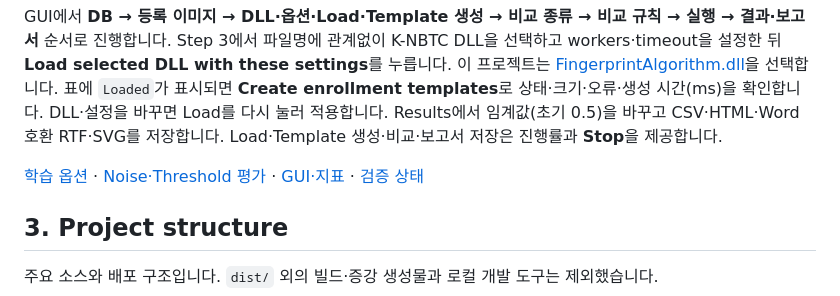
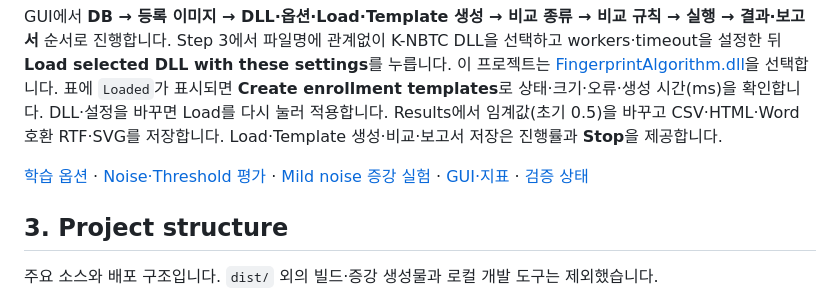
Before and after one commit to 12B-theDon/AdvancedOOP_TeamProj, a Markdown page: readme.md, the part around the change. GitHub-like rendering.

```diff
--- a/readme.md
+++ b/readme.md
@@ -37,7 +37,7 @@ Set-ExecutionPolicy -Scope Process -ExecutionPolicy Bypass -Force
 
 GUI에서 **DB → 등록 이미지 → DLL·옵션·Load·Template 생성 → 비교 종류 → 비교 규칙 → 실행 → 결과·보고서** 순서로 진행합니다. Step 3에서 파일명에 관계없이 K-NBTC DLL을 선택하고 workers·timeout을 설정한 뒤 **Load selected DLL with these settings**를 누릅니다. 이 프로젝트는 [FingerprintAlgorithm.dll](src/Kisa/readme.md)을 선택합니다. 표에 `Loaded`가 표시되면 **Create enrollment templates**로 상태·크기·오류·생성 시간(ms)을 확인합니다. DLL·설정을 바꾸면 Load를 다시 눌러 적용합니다. Results에서 임계값(초기 0.5)을 바꾸고 CSV·HTML·Word 호환 RTF·SVG를 저장합니다. Load·Template 생성·비교·보고서 저장은 진행률과 **Stop**을 제공합니다.
 
-[학습 옵션](src/Training/readme.md) · [Noise·Threshold 평가](docs/experiments/noise_followup.md) · [GUI·지표](src/GUI/readme.md) · [검증 상태](docs/verification.md)
+[학습 옵션](src/Training/readme.md) · [Noise·Threshold 평가](docs/experiments/noise_followup.md) · [Mild noise 증강 실험](docs/experiments/weighted_noise.md) · [GUI·지표](src/GUI/readme.md) · [검증 상태](docs/verification.md)
 
 ## 3. Project structure
 
```
Also changed, not shown: docs/experiments/weighted_noise.md (added, +296 -0 lines), docs/verification.md (+1 -0 lines), src/Training/readme.md (+2 -0 lines), docs/experiments/weighted_noise_comparison.png (added), docs/experiments/weighted_noise_uncertainty.png (added), 7 other files.
